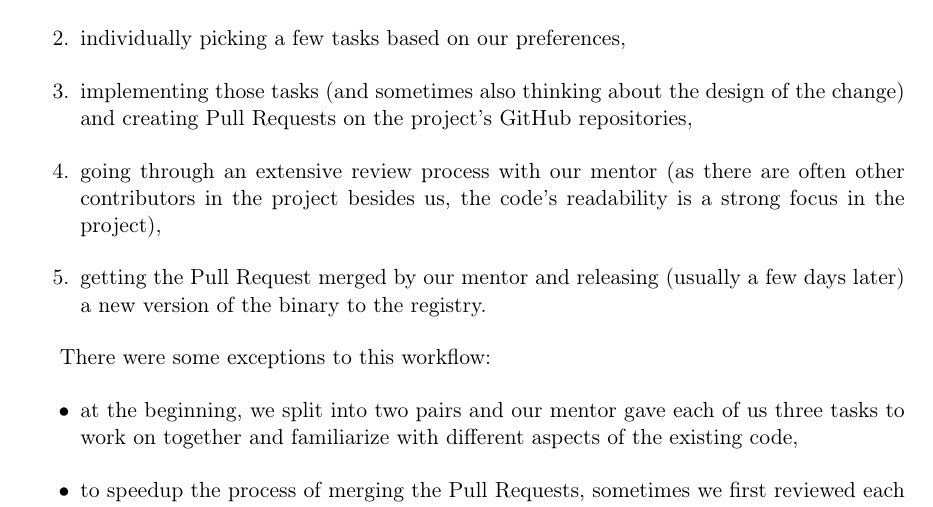
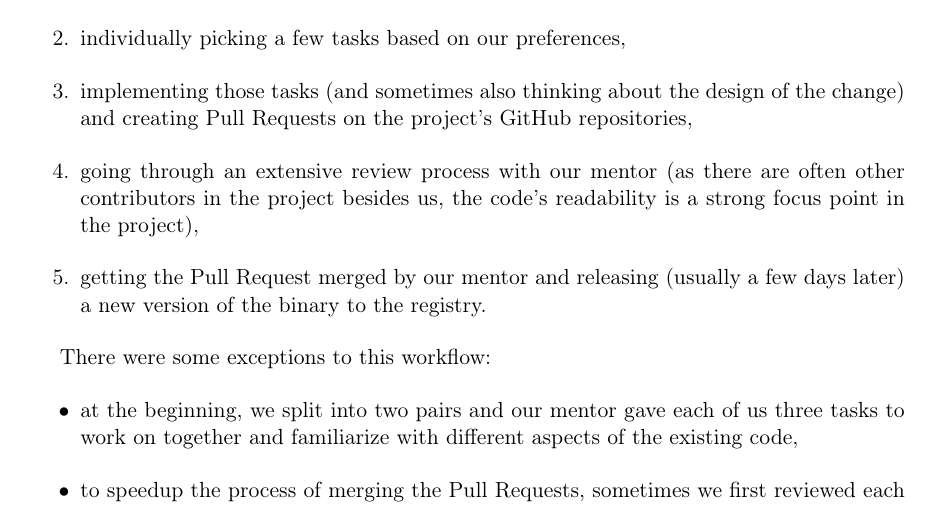
Before and after one commit to tonowak/bachelors-thesis, a LaTeX thesis (thesis-en.tex): part of page 29 of 37, cut so that both start at the same text. Compiled offline with pdfLaTeX.

Commit message:
Update thesis-en.tex
Co-authored-by: Bartosz Smolarczyk <92160712+SmolSir@users.noreply.github.com>

```diff
--- a/thesis-en.tex
+++ b/thesis-en.tex
@@ -707,7 +707,7 @@ The usual workflow of writing code was as follows:
 		on the project's GitHub repositories,
 	\item going through an extensive review process with our mentor
 		(as there are often other contributors in the project besides us,
-		the code's readability is a strong focus in the project),
+		the code's readability is a strong focus point in the project),
 	\item getting the Pull Request merged by our mentor
 		and releasing (usually a few days later) a new version of the binary to the registry.
 \end{enumerate}
```
